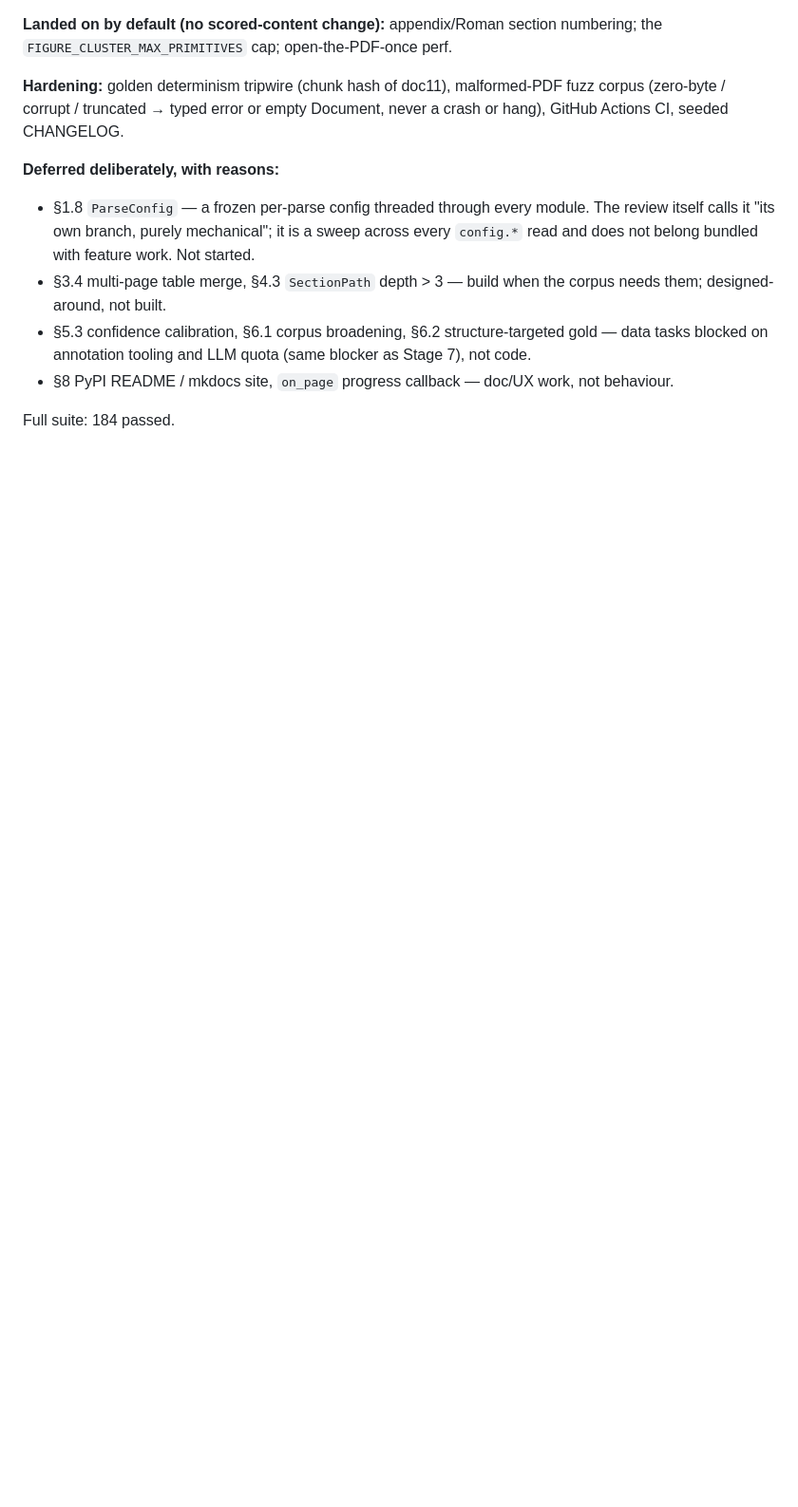
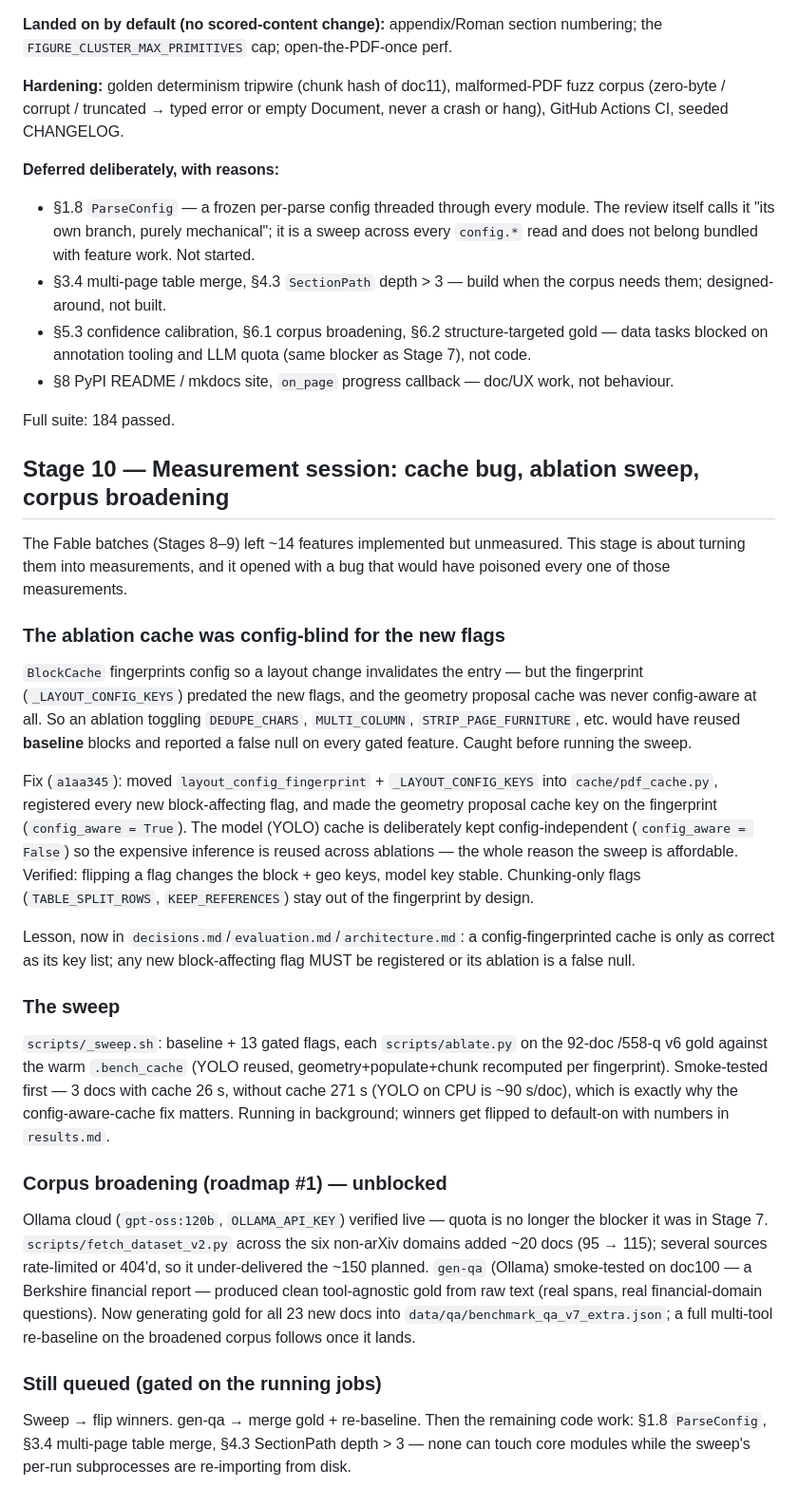
Before and after one commit to CandyButcher27/DocStruct, a Markdown page: notes.md, the part around the change. Shown at 95% size. GitHub-like rendering; blank space fills up the shorter version.

Commit message:
docs: log Stage 10 (cache bug, sweep, corpus broadening)

```diff
--- a/notes.md
+++ b/notes.md
@@ -753,3 +753,55 @@ a crash or hang), GitHub Actions CI, seeded CHANGELOG.
   behaviour.
 
 Full suite: 184 passed.
+
+## Stage 10 — Measurement session: cache bug, ablation sweep, corpus broadening
+
+The Fable batches (Stages 8–9) left ~14 features implemented but unmeasured. This
+stage is about turning them into measurements, and it opened with a bug that would
+have poisoned every one of those measurements.
+
+### The ablation cache was config-blind for the new flags
+
+`BlockCache` fingerprints config so a layout change invalidates the entry — but the
+fingerprint (`_LAYOUT_CONFIG_KEYS`) predated the new flags, and the geometry proposal
+cache was never config-aware at all. So an ablation toggling `DEDUPE_CHARS`,
+`MULTI_COLUMN`, `STRIP_PAGE_FURNITURE`, etc. would have reused **baseline** blocks and
+reported a false null on every gated feature. Caught before running the sweep.
+
+Fix (`a1aa345`): moved `layout_config_fingerprint` + `_LAYOUT_CONFIG_KEYS` into
+`cache/pdf_cache.py`, registered every new block-affecting flag, and made the geometry
+proposal cache key on the fingerprint (`config_aware = True`). The model (YOLO) cache
+is deliberately kept config-independent (`config_aware = False`) so the expensive
+inference is reused across ablations — the whole reason the sweep is affordable.
+Verified: flipping a flag changes the block + geo keys, model key stable. Chunking-only
+flags (`TABLE_SPLIT_ROWS`, `KEEP_REFERENCES`) stay out of the fingerprint by design.
+
+Lesson, now in `decisions.md`/`evaluation.md`/`architecture.md`: a config-fingerprinted
+cache is only as correct as its key list; any new block-affecting flag MUST be
+registered or its ablation is a false null.
+
+### The sweep
+
+`scripts/_sweep.sh`: baseline + 13 gated flags, each `scripts/ablate.py` on the 92-doc
+/558-q v6 gold against the warm `.bench_cache` (YOLO reused, geometry+populate+chunk
+recomputed per fingerprint). Smoke-tested first — 3 docs with cache 26 s, without cache
+271 s (YOLO on CPU is ~90 s/doc), which is exactly why the config-aware-cache fix
+matters. Running in background; winners get flipped to default-on with numbers in
+`results.md`.
+
+### Corpus broadening (roadmap #1) — unblocked
+
+Ollama cloud (`gpt-oss:120b`, `OLLAMA_API_KEY`) verified live — quota is no longer the
+blocker it was in Stage 7. `scripts/fetch_dataset_v2.py` across the six non-arXiv
+domains added ~20 docs (95 → 115); several sources rate-limited or 404'd, so it
+under-delivered the ~150 planned. `gen-qa` (Ollama) smoke-tested on doc100 — a Berkshire
+financial report — produced clean tool-agnostic gold from raw text (real spans, real
+financial-domain questions). Now generating gold for all 23 new docs into
+`data/qa/benchmark_qa_v7_extra.json`; a full multi-tool re-baseline on the broadened
+corpus follows once it lands.
+
+### Still queued (gated on the running jobs)
+
+Sweep → flip winners. gen-qa → merge gold + re-baseline. Then the remaining code work:
+§1.8 `ParseConfig`, §3.4 multi-page table merge, §4.3 SectionPath depth > 3 — none can
+touch core modules while the sweep's per-run subprocesses are re-importing from disk.
```
